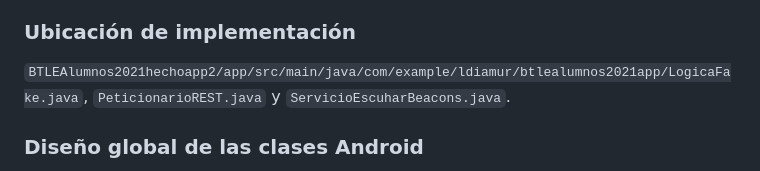
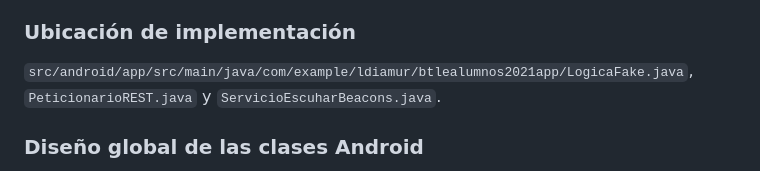
Before and after one commit to Lucia310506/ProyectoAplicacionesdeBiometriayMedioAmbiente, a Markdown page: doc/android_design.md, the part around the change. Rendered like a GitHub page.

```diff
--- a/doc/android_design.md
+++ b/doc/android_design.md
@@ -24,7 +24,7 @@ GET /mediciones        --> PeticionarioREST.hacerPeticionREST() --> callback HTT
 
 ### Ubicación de implementación
 
-`BTLEAlumnos2021hechoapp2/app/src/main/java/com/example/ldiamur/btlealumnos2021app/LogicaFake.java`, `PeticionarioREST.java` y `ServicioEscuharBeacons.java`.
+`src/android/app/src/main/java/com/example/ldiamur/btlealumnos2021app/LogicaFake.java`, `PeticionarioREST.java` y `ServicioEscuharBeacons.java`.
 
 ### Diseño global de las clases Android
 
```
Also changed, not shown: doc/component_map.md (+1 -1 lines).
